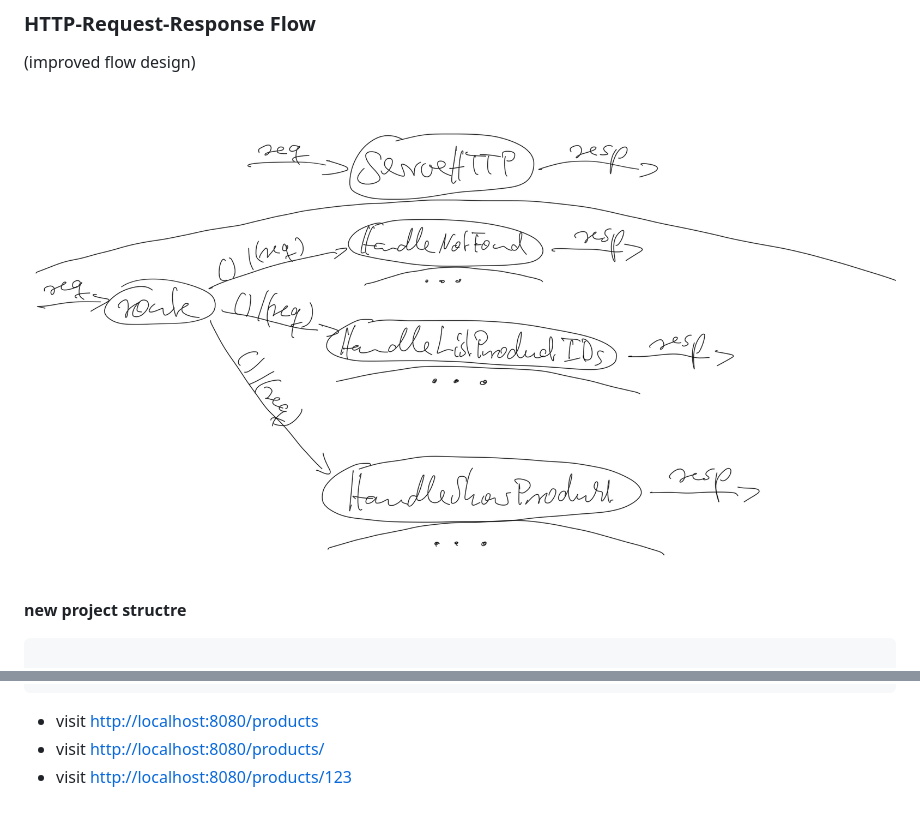
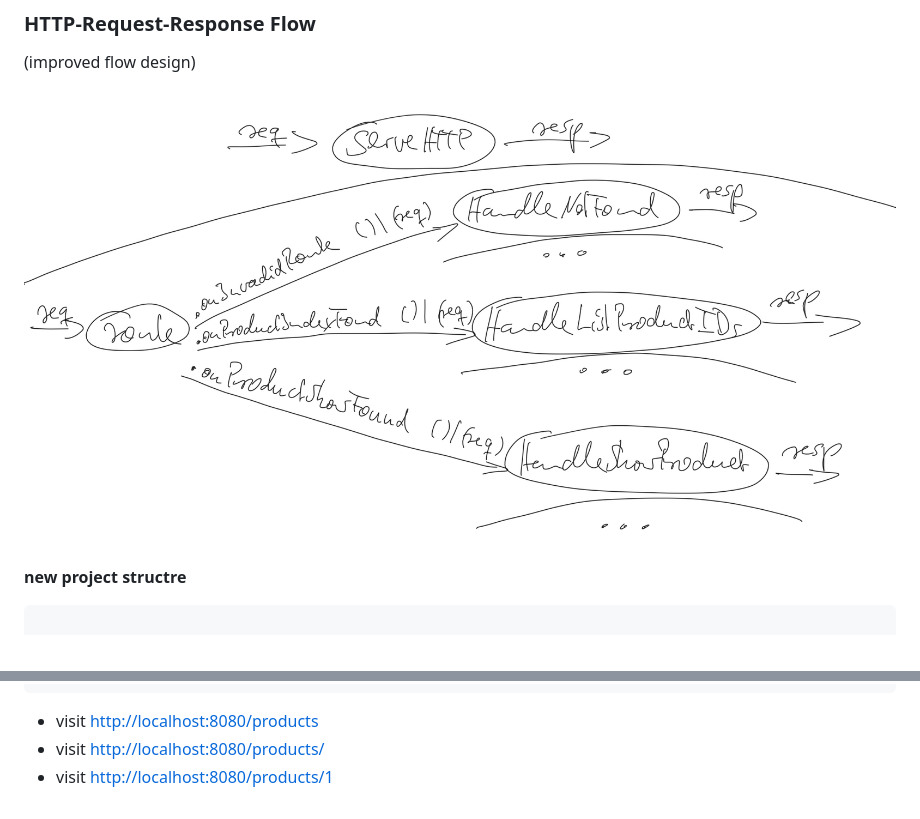
Before and after one commit to fnbk/katas, a Markdown page: FEATURE-01.md, 2 parts joined by grey strips. GitHub-like rendering; pictures changed too: images/02_03_http_portal_design3.png (added).

````diff
--- a/FEATURE-01.md
+++ b/FEATURE-01.md
@@ -279,7 +279,7 @@ go build
 ### HTTP-Request-Response Flow
 (improved flow design)
 
-![improved http portal design](images/02_03_http_portal_design2.png)
+![improved http portal design](images/02_03_http_portal_design3.png)
 
 **new project structre**
 ```
@@ -337,4 +337,4 @@ go build
 
 * visit [http://localhost:8080/products](http://localhost:8080/products)
 * visit [http://localhost:8080/products/](http://localhost:8080/products/)
-* visit [http://localhost:8080/products/123](http://localhost:8080/products/123)
+* visit [http://localhost:8080/products/1](http://localhost:8080/products/1)
````
Also changed, not shown: 1 other file.
